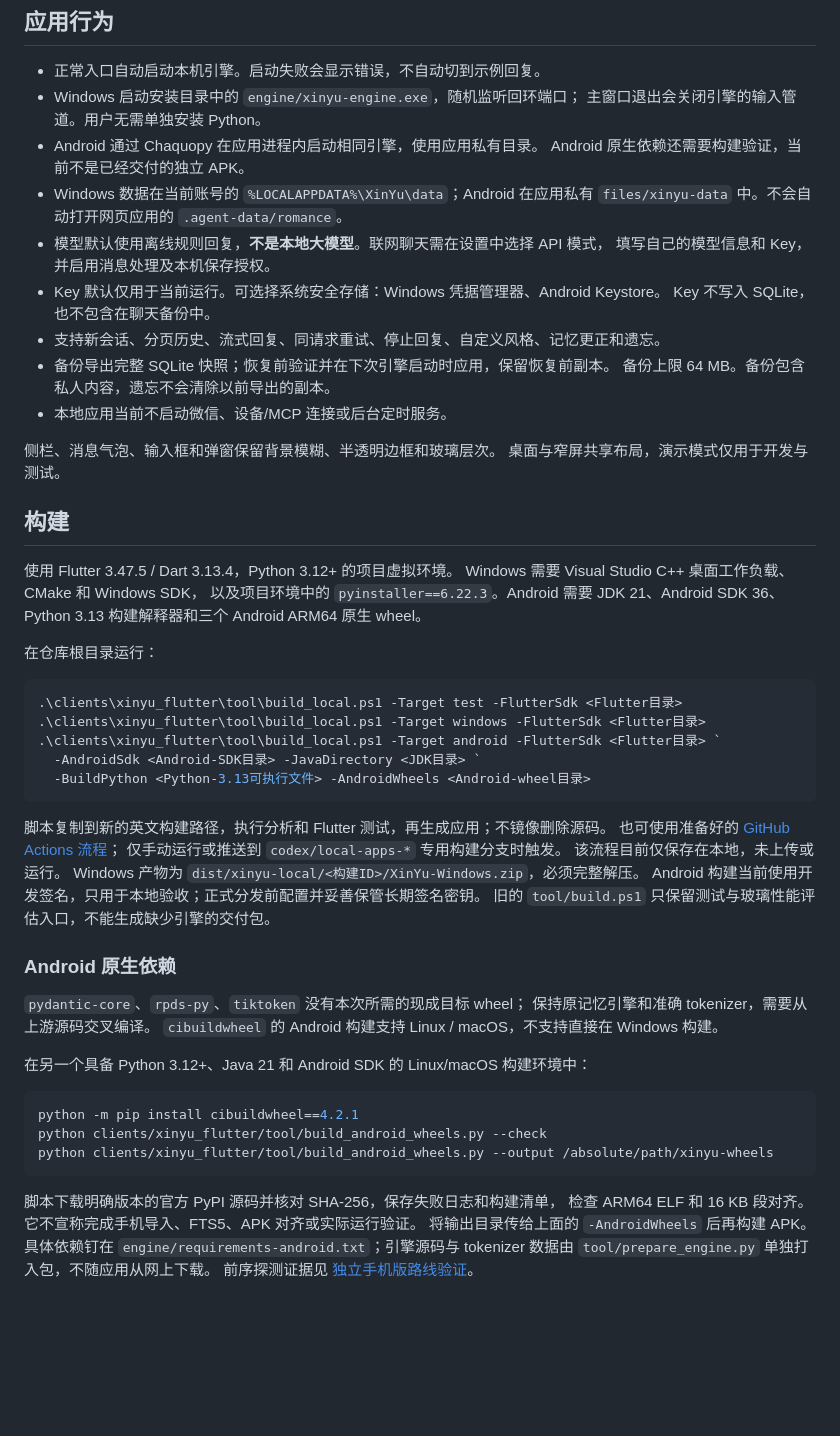
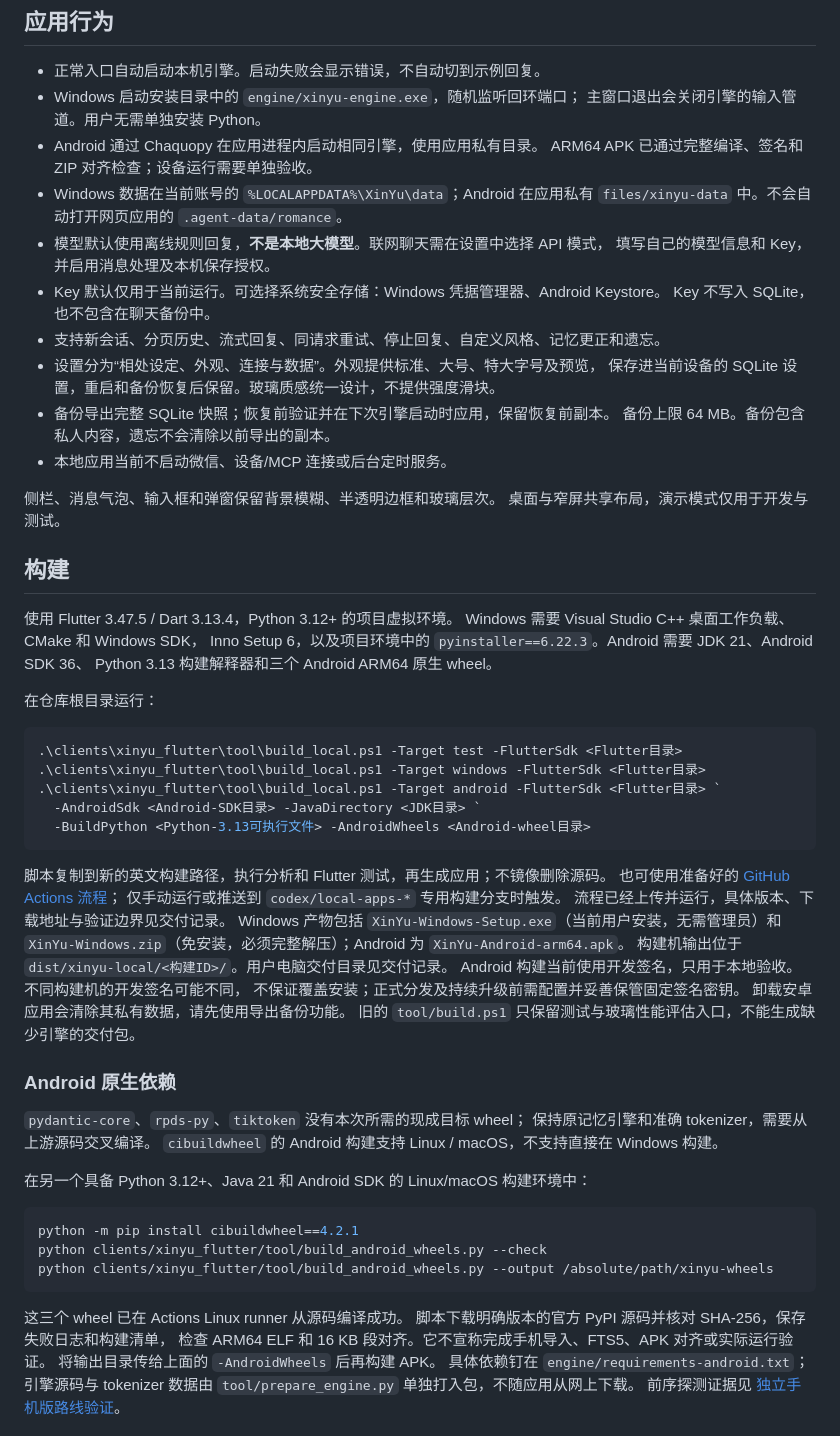
Before and after one commit to tianhao8687/CompanionMemoryOS, a Markdown page: clients/xinyu_flutter/README.md, the part around the change. Drawn GitHub-style; blank space fills up the shorter version.

Commit message:
Document verified Windows and Android local deliverables [skip ci]

````diff
--- a/clients/xinyu_flutter/README.md
+++ b/clients/xinyu_flutter/README.md
@@ -10,7 +10,7 @@ Flutter 玻璃界面 + 原有 Python 记忆引擎。电脑和手机各自保存
 - Windows 启动安装目录中的 `engine/xinyu-engine.exe`，随机监听回环端口；
   主窗口退出会关闭引擎的输入管道。用户无需单独安装 Python。
 - Android 通过 Chaquopy 在应用进程内启动相同引擎，使用应用私有目录。
-  Android 原生依赖还需要构建验证，当前不是已经交付的独立 APK。
+  ARM64 APK 已通过完整编译、签名和 ZIP 对齐检查；设备运行需要单独验收。
 - Windows 数据在当前账号的 `%LOCALAPPDATA%\XinYu\data`；Android 在应用私有
   `files/xinyu-data` 中。不会自动打开网页应用的 `.agent-data/romance`。
 - 模型默认使用离线规则回复，**不是本地大模型**。联网聊天需在设置中选择 API 模式，
@@ -18,6 +18,8 @@ Flutter 玻璃界面 + 原有 Python 记忆引擎。电脑和手机各自保存
 - Key 默认仅用于当前运行。可选择系统安全存储：Windows 凭据管理器、Android Keystore。
   Key 不写入 SQLite，也不包含在聊天备份中。
 - 支持新会话、分页历史、流式回复、同请求重试、停止回复、自定义风格、记忆更正和遗忘。
+- 设置分为“相处设定、外观、连接与数据”。外观提供标准、大号、特大字号及预览，
+  保存进当前设备的 SQLite 设置，重启和备份恢复后保留。玻璃质感统一设计，不提供强度滑块。
 - 备份导出完整 SQLite 快照；恢复前验证并在下次引擎启动时应用，保留恢复前副本。
   备份上限 64 MB。备份包含私人内容，遗忘不会清除以前导出的副本。
 - 本地应用当前不启动微信、设备/MCP 连接或后台定时服务。
@@ -29,7 +31,7 @@ Flutter 玻璃界面 + 原有 Python 记忆引擎。电脑和手机各自保存
 
 使用 Flutter 3.47.5 / Dart 3.13.4，Python 3.12+ 的项目虚拟环境。
 Windows 需要 Visual Studio C++ 桌面工作负载、CMake 和 Windows SDK，
-以及项目环境中的 `pyinstaller==6.22.3`。Android 需要 JDK 21、Android SDK 36、
+Inno Setup 6，以及项目环境中的 `pyinstaller==6.22.3`。Android 需要 JDK 21、Android SDK 36、
 Python 3.13 构建解释器和三个 Android ARM64 原生 wheel。
 
 在仓库根目录运行：
@@ -45,9 +47,13 @@ Python 3.13 构建解释器和三个 Android ARM64 原生 wheel。
 脚本复制到新的英文构建路径，执行分析和 Flutter 测试，再生成应用；不镜像删除源码。
 也可使用准备好的 [GitHub Actions 流程](../../.github/workflows/local-apps.yml)；
 仅手动运行或推送到 `codex/local-apps-*` 专用构建分支时触发。
-该流程目前仅保存在本地，未上传或运行。
-Windows 产物为 `dist/xinyu-local/<构建ID>/XinYu-Windows.zip`，必须完整解压。
-Android 构建当前使用开发签名，只用于本地验收；正式分发前配置并妥善保管长期签名密钥。
+流程已经上传并运行，具体版本、下载地址与验证边界见交付记录。
+Windows 产物包括 `XinYu-Windows-Setup.exe`（当前用户安装，无需管理员）和
+`XinYu-Windows.zip`（免安装，必须完整解压）；Android 为 `XinYu-Android-arm64.apk`。
+构建机输出位于 `dist/xinyu-local/<构建ID>/`。用户电脑交付目录见交付记录。
+Android 构建当前使用开发签名，只用于本地验收。不同构建机的开发签名可能不同，
+不保证覆盖安装；正式分发及持续升级前需配置并妥善保管固定签名密钥。
+卸载安卓应用会清除其私有数据，请先使用导出备份功能。
 旧的 `tool/build.ps1` 只保留测试与玻璃性能评估入口，不能生成缺少引擎的交付包。
 
 ### Android 原生依赖
@@ -64,6 +70,7 @@ python clients/xinyu_flutter/tool/build_android_wheels.py --check
 python clients/xinyu_flutter/tool/build_android_wheels.py --output /absolute/path/xinyu-wheels
 ```
 
+这三个 wheel 已在 Actions Linux runner 从源码编译成功。
 脚本下载明确版本的官方 PyPI 源码并核对 SHA-256，保存失败日志和构建清单，
 检查 ARM64 ELF 和 16 KB 段对齐。它不宣称完成手机导入、FTS5、APK 对齐或实际运行验证。
 将输出目录传给上面的 `-AndroidWheels` 后再构建 APK。
````
Also changed, not shown: docs/ANDROID_ENGINE_FEASIBILITY.md (+3 -0 lines), docs/LOCAL_APP_DELIVERY.md (+74 -19 lines).
